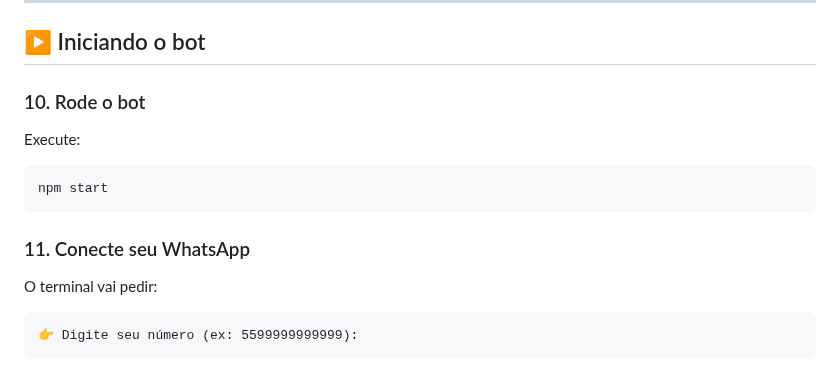
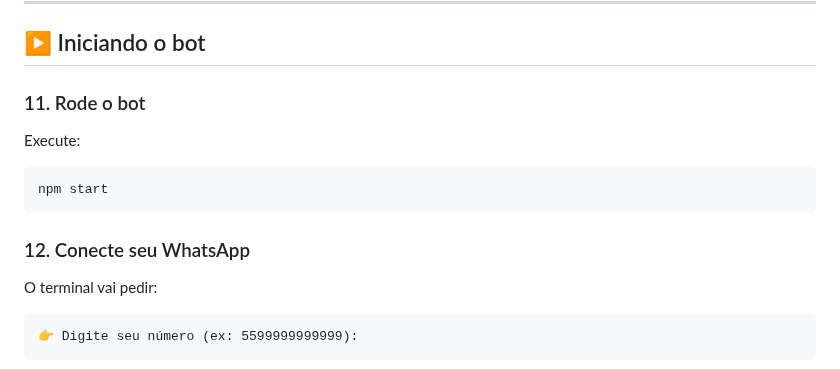
Before and after one commit to elnataalves12-lang/BOT-JUFUFU-zzz, a Markdown page: README.md, the part around one of its changes. Drawn GitHub-style.

````diff
--- a/README.md
+++ b/README.md
@@ -156,7 +164,7 @@ Salve com **Ctrl+O** → **Enter** → **Ctrl+X**.
 
 ## ▶️ Iniciando o bot
 
-### 10. Rode o bot
+### 11. Rode o bot
 
 Execute:
 
@@ -164,7 +172,7 @@ Execute:
 npm start
 ```
 
-### 11. Conecte seu WhatsApp
+### 12. Conecte seu WhatsApp
 
 O terminal vai pedir:
 
````
Also changed, not shown: other parts of README.md (+39 -28 lines), IMG-20260929-WA0054.jpg (added), IMG-20260929-WA0055.jpg (added), IMG-20260929-WA0057.jpg (added), IMG-20260929-WA0058.jpg (added), IMG-20260929-WA0059.jpg (added).
